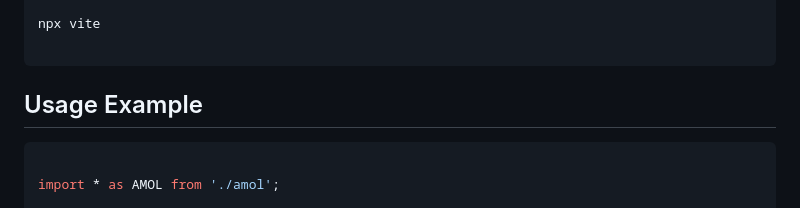
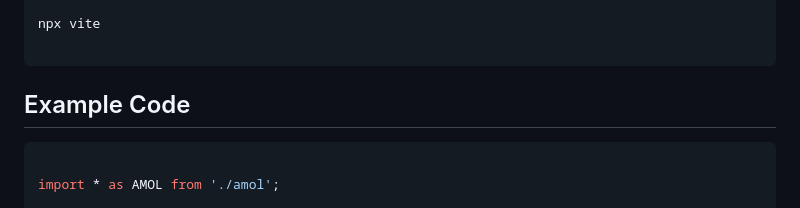
Before and after one commit to zzztzzzt/Amol-JS, a Markdown page: README.md, the part around the change. Drawn GitHub-style.

````diff
--- a/README.md
+++ b/README.md
@@ -31,7 +31,7 @@ npx vite
 
 ```
 
-## Usage Example
+## Example Code
 
 ```javascript
 
````
